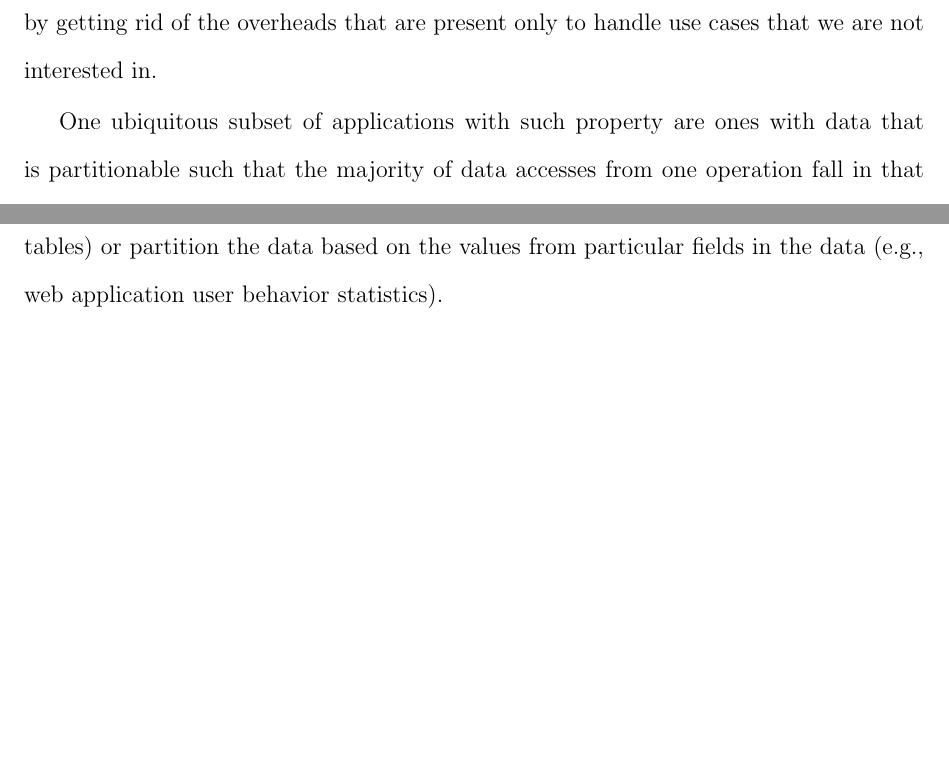
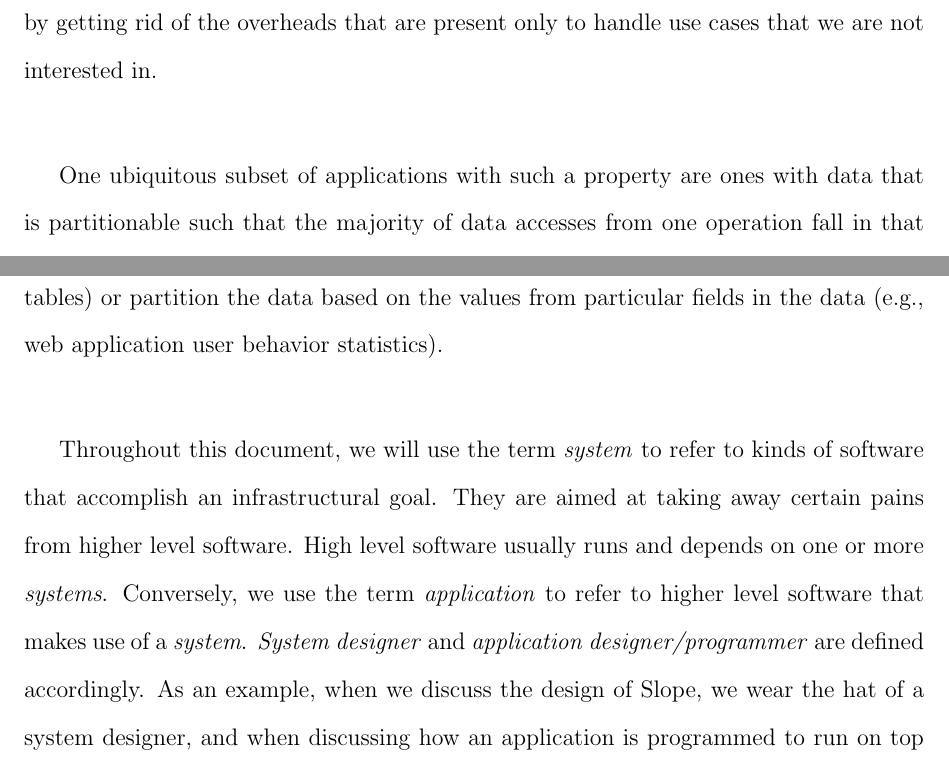
Before and after one commit to farnasirim/slope, a LaTeX thesis (doc/thesis.tex, which reads doc/introduction.tex): two parts of page 9 of 74 before the commit and two parts of page 9 of 75 after it, joined at a grey line, cut so that both start at the same text, the shorter picture padded with empty space. Compiled offline with pdfLaTeX.

Commit message:
Add explanation for system designer and application designer

```diff
--- a/doc/introduction.tex
+++ b/doc/introduction.tex
@@ -32,7 +32,7 @@ were not using anyway, to get an edge in performance by getting rid of the
 overheads that are present only to handle use cases that we are not interested
 in.
 
-One ubiquitous subset of applications with such property are
+One ubiquitous subset of applications with such a property are
 ones with data that is partitionable such that the majority of data
 accesses from one operation fall in that one partition only.
 This is desirable because it improves access locality, as
@@ -45,6 +45,18 @@ These applications may randomly partition data (e.g., in-memory distributed
 hash tables) or partition the data based on the values from particular fields
 in the data (e.g., web application
 user behavior statistics).
+
+Throughout this document, we will use the term \emph{system} to refer to
+kinds of software that accomplish an infrastructural goal. They are aimed at
+taking away certain pains from higher level software. High level software
+usually runs and depends on one or more \emph{systems}.
+Conversely, we use the term \emph{application} to refer to higher level
+software that makes use of a \emph{system}.
+\emph{System designer} and \emph{application designer/programmer} are
+defined accordingly. As an example, when we
+discuss the design of Slope, we wear the hat of a system designer, and when
+discussing how an application is programmed to run on top of Slope, we act as
+an application designer.
 
 
 \section{Solving the locality/load balancing equation}
```
